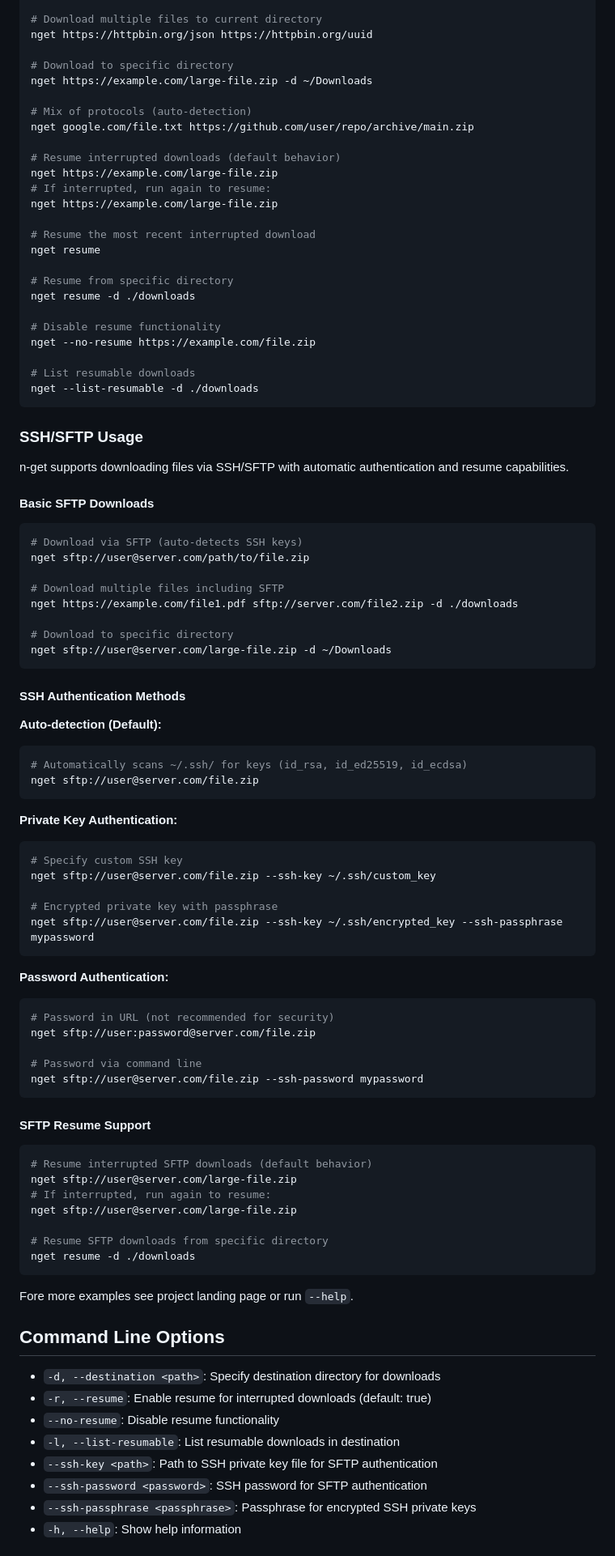
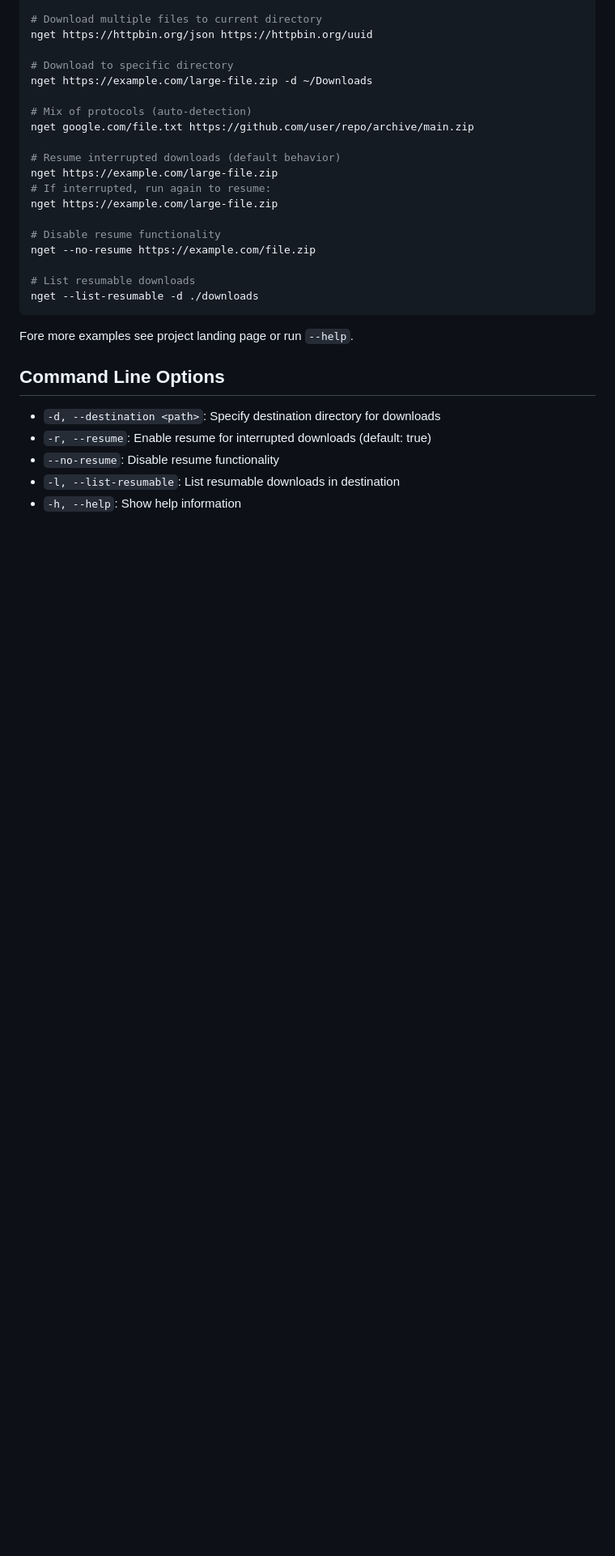
Before and after one commit to bingeboy/n-get, a Markdown page: README.md, the part around the change printed below. Shown: that part at 81% size. Rendered like a GitHub page; blank space fills up the shorter version.

Commit message:
fixed conflic

````diff
--- a/README.md
+++ b/README.md
@@ -76,70 +76,11 @@ nget https://example.com/large-file.zip
 # If interrupted, run again to resume:
 nget https://example.com/large-file.zip
 
-# Resume the most recent interrupted download
-nget resume
-
-# Resume from specific directory
-nget resume -d ./downloads
-
 # Disable resume functionality
 nget --no-resume https://example.com/file.zip
 
 # List resumable downloads
 nget --list-resumable -d ./downloads
-```
-
-### SSH/SFTP Usage
-
-n-get supports downloading files via SSH/SFTP with automatic authentication and resume capabilities.
-
-#### Basic SFTP Downloads
-```bash
-# Download via SFTP (auto-detects SSH keys)
-nget sftp://user@server.com/path/to/file.zip
-
-# Download multiple files including SFTP
-nget https://example.com/file1.pdf sftp://server.com/file2.zip -d ./downloads
-
-# Download to specific directory
-nget sftp://user@server.com/large-file.zip -d ~/Downloads
-```
-
-#### SSH Authentication Methods
-
-**Auto-detection (Default):**
-```bash
-# Automatically scans ~/.ssh/ for keys (id_rsa, id_ed25519, id_ecdsa)
-nget sftp://user@server.com/file.zip
-```
-
-**Private Key Authentication:**
-```bash
-# Specify custom SSH key
-nget sftp://user@server.com/file.zip --ssh-key ~/.ssh/custom_key
-
-# Encrypted private key with passphrase
-nget sftp://user@server.com/file.zip --ssh-key ~/.ssh/encrypted_key --ssh-passphrase mypassword
-```
-
-**Password Authentication:**
-```bash
-# Password in URL (not recommended for security)
-nget sftp://user:password@server.com/file.zip
-
-# Password via command line
-nget sftp://user@server.com/file.zip --ssh-password mypassword
-```
-
-#### SFTP Resume Support
-```bash
-# Resume interrupted SFTP downloads (default behavior)
-nget sftp://user@server.com/large-file.zip
-# If interrupted, run again to resume:
-nget sftp://user@server.com/large-file.zip
-
-# Resume SFTP downloads from specific directory
-nget resume -d ./downloads
 ```
 
 Fore more examples see project landing page or run `--help`.
@@ -150,7 +91,4 @@ Fore more examples see project landing page or run `--help`.
 - `-r, --resume`: Enable resume for interrupted downloads (default: true)
 - `--no-resume`: Disable resume functionality
 - `-l, --list-resumable`: List resumable downloads in destination
-- `--ssh-key <path>`: Path to SSH private key file for SFTP authentication
-- `--ssh-password <password>`: SSH password for SFTP authentication
-- `--ssh-passphrase <passphrase>`: Passphrase for encrypted SSH private keys
 - `-h, --help`: Show help information
````
Also changed, not shown: other parts of README.md (+0 -6 lines).
